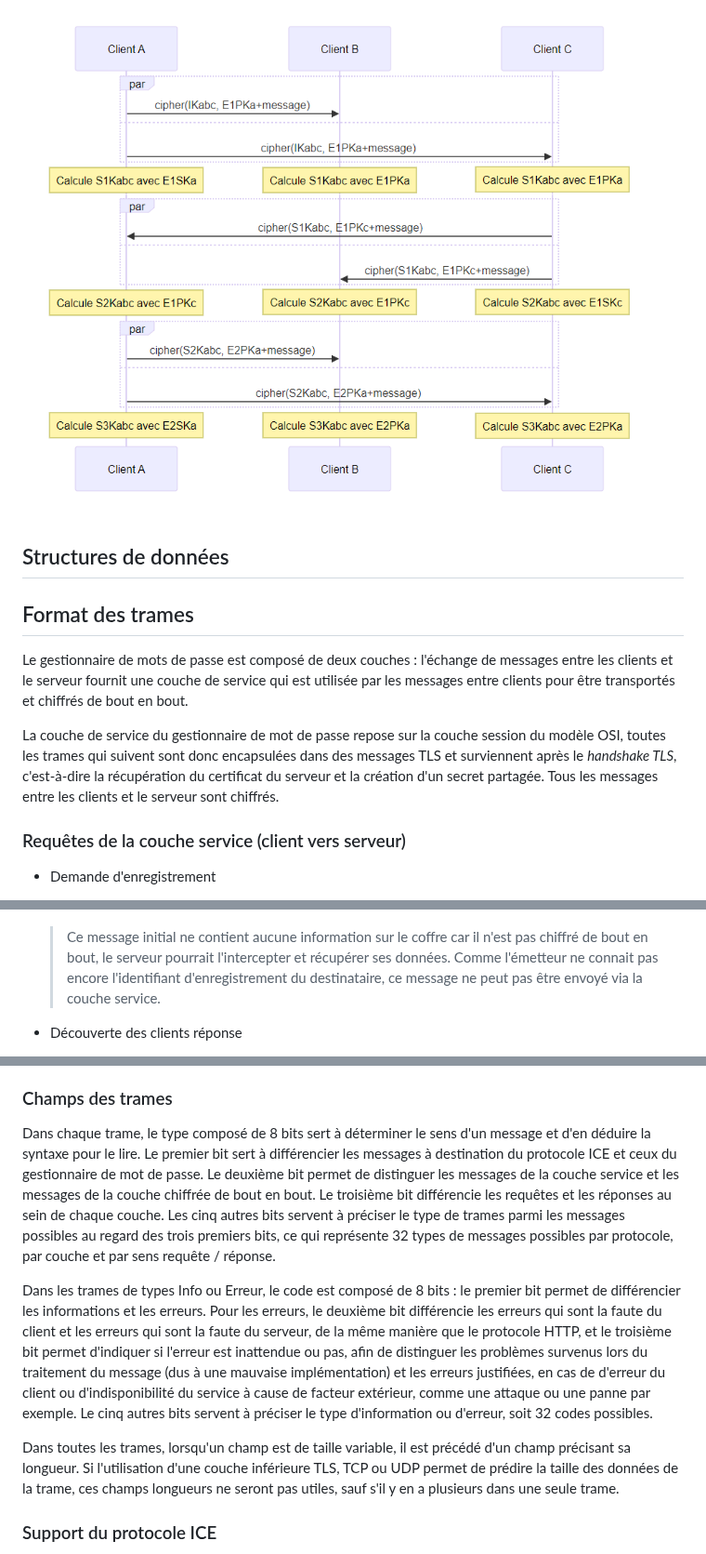
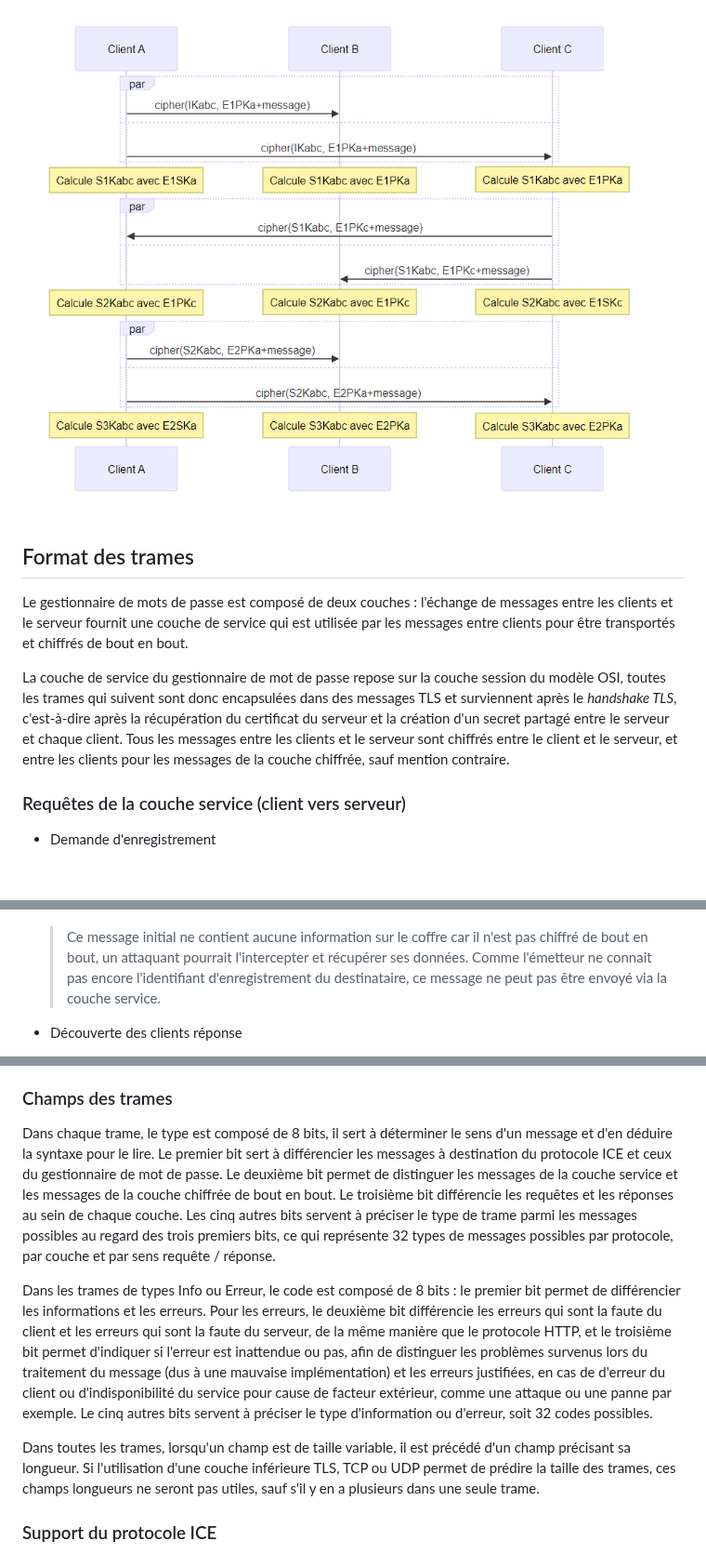
Before and after one commit to Relex12/Decentralized-Password-Manager, a Markdown page: readme/04-FR-implementation.md, 3 parts joined by grey strips. Shown at 93% size. Drawn GitHub-style; blank space fills up the shorter version.

```diff
--- a/readme/04-FR-implementation.md
+++ b/readme/04-FR-implementation.md
@@ -83,13 +97,11 @@ Les échanges entre les clients et le serveur du gestionnaire de mots de passe s
 
 ![client-messages-diagram-full](https://raw.githubusercontent.com/Relex12/Decentralized-Password-Manager/master/img/04-client-messages-diagram-full.png)
 
-## Structures de données
-
 ## Format des trames
 
 Le gestionnaire de mots de passe est composé de deux couches : l'échange de messages entre les clients et le serveur fournit une couche de service qui est utilisée par les messages entre clients pour être transportés et chiffrés de bout en bout.
 
-La couche de service du gestionnaire de mot de passe repose sur la couche session du modèle OSI, toutes les trames qui suivent sont donc encapsulées dans des messages TLS et surviennent après le *handshake TLS*, c'est-à-dire la récupération du certificat du serveur et la création d'un secret partagée. Tous les messages entre les clients et le serveur sont chiffrés.
+La couche de service du gestionnaire de mot de passe repose sur la couche session du modèle OSI, toutes les trames qui suivent sont donc encapsulées dans des messages TLS et surviennent après le *handshake TLS*, c'est-à-dire après la récupération du certificat du serveur et la création d'un secret partagé entre le serveur et chaque client. Tous les messages entre les clients et le serveur sont chiffrés entre le client et le serveur, et entre les clients pour les messages de la couche chiffrée, sauf mention contraire.
 
 ### Requêtes de la couche service (client vers serveur)
 
@@ -160,7 +172,7 @@ La couche de service du gestionnaire de mot de passe repose sur la couche sessio
 
     ![client-discovery-request-datagram](https://raw.githubusercontent.com/Relex12/Decentralized-Password-Manager/master/img/04-client-discovery-request-datagram.jpg)
 
-    > Ce message initial ne contient aucune information sur le coffre car il n'est pas chiffré de bout en bout, le serveur pourrait l'intercepter et récupérer ses données. Comme l'émetteur ne connait pas encore l'identifiant d'enregistrement du destinataire, ce message ne peut pas être envoyé via la couche service.
+    > Ce message initial ne contient aucune information sur le coffre car il n'est pas chiffré de bout en bout, un attaquant pourrait l'intercepter et récupérer ses données. Comme l'émetteur ne connait pas encore l'identifiant d'enregistrement du destinataire, ce message ne peut pas être envoyé via la couche service.
 
 * Découverte des clients réponse
     * type de message (8 bits)
@@ -191,11 +203,11 @@ La couche de service du gestionnaire de mot de passe repose sur la couche sessio
 
 ### Champs des trames
 
-Dans chaque trame, le type composé de 8 bits sert à déterminer le sens d'un message et d'en déduire la syntaxe pour le lire. Le premier bit sert à différencier les messages à destination du protocole ICE et ceux du gestionnaire de mot de passe. Le deuxième bit permet de distinguer les messages de la couche service et les messages de la couche chiffrée de bout en bout. Le troisième bit différencie les requêtes et les réponses au sein de chaque couche. Les cinq autres bits servent à préciser le type de trames parmi les messages possibles au regard des trois premiers bits, ce qui représente 32 types de messages possibles par protocole, par couche et par sens requête / réponse.
+Dans chaque trame, le type est composé de 8 bits, il sert à déterminer le sens d'un message et d'en déduire la syntaxe pour le lire. Le premier bit sert à différencier les messages à destination du protocole ICE et ceux du gestionnaire de mot de passe. Le deuxième bit permet de distinguer les messages de la couche service et les messages de la couche chiffrée de bout en bout. Le troisième bit différencie les requêtes et les réponses au sein de chaque couche. Les cinq autres bits servent à préciser le type de trame parmi les messages possibles au regard des trois premiers bits, ce qui représente 32 types de messages possibles par protocole, par couche et par sens requête / réponse.
 
-Dans les trames de types Info ou Erreur, le code est composé de 8 bits : le premier bit permet de différencier les informations et les erreurs. Pour les erreurs, le deuxième bit différencie les erreurs qui sont la faute du client et les erreurs qui sont la faute du serveur, de la même manière que le protocole HTTP, et le troisième bit permet d'indiquer si l'erreur est inattendue ou pas, afin de distinguer les problèmes survenus lors du traitement du message (dus à une mauvaise implémentation) et les erreurs justifiées, en cas de d'erreur du client ou d'indisponibilité du service à cause de facteur extérieur, comme une attaque ou une panne par exemple. Le cinq autres bits servent à préciser le type d'information ou d'erreur, soit 32 codes possibles.
+Dans les trames de types Info ou Erreur, le code est composé de 8 bits : le premier bit permet de différencier les informations et les erreurs. Pour les erreurs, le deuxième bit différencie les erreurs qui sont la faute du client et les erreurs qui sont la faute du serveur, de la même manière que le protocole HTTP, et le troisième bit permet d'indiquer si l'erreur est inattendue ou pas, afin de distinguer les problèmes survenus lors du traitement du message (dus à une mauvaise implémentation) et les erreurs justifiées, en cas de d'erreur du client ou d'indisponibilité du service pour cause de facteur extérieur, comme une attaque ou une panne par exemple. Le cinq autres bits servent à préciser le type d'information ou d'erreur, soit 32 codes possibles.
 
-Dans toutes les trames, lorsqu'un champ est de taille variable, il est précédé d'un champ précisant sa longueur. Si l'utilisation d'une couche inférieure TLS, TCP ou UDP permet de prédire la taille des données de la trame, ces champs longueurs ne seront pas utiles, sauf s'il y en a plusieurs dans une seule trame.
+Dans toutes les trames, lorsqu'un champ est de taille variable, il est précédé d'un champ précisant sa longueur. Si l'utilisation d'une couche inférieure TLS, TCP ou UDP permet de prédire la taille des trames, ces champs longueurs ne seront pas utiles, sauf s'il y en a plusieurs dans une seule trame.
 
 ### Support du protocole ICE
 
```
Also changed, not shown: other parts of readme/04-FR-implementation.md (+29 -15 lines).
